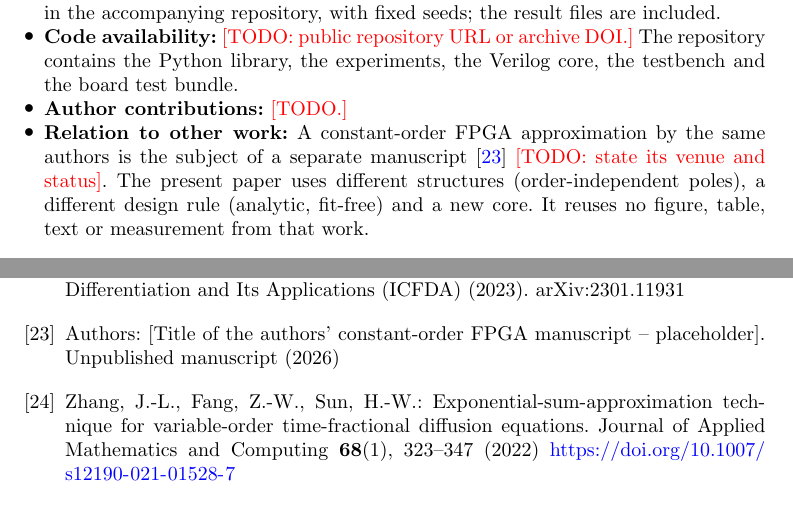
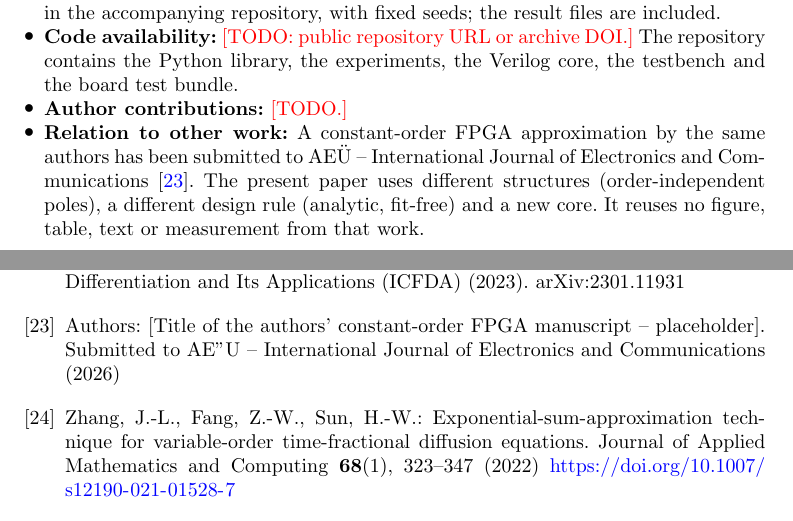
Before and after one commit to HakanErsoy/claude, a LaTeX paper (paper/main.tex, which reads paper/refs.bib): two parts of pages 27 and 31 of 34, joined at a grey line, cut so that both start at the same text. Compiled offline with pdfLaTeX.

Commit message:
Cite the earlier constant-order manuscript as submitted to AEU
Co-Authored-By: Claude Opus 5.5 <noreply@anthropic.com>
Claude-Session: https://claude.ai/code/session_0185zXH74obR5n6PivPkRGKU

```diff
--- a/paper/main.tex
+++ b/paper/main.tex
@@ -869,7 +869,7 @@ For a finite-dimensional realization of a variable-order operator, the definitio
 \item \textbf{Data availability:} All results reported in this paper are produced by the scripts in the accompanying repository, with fixed seeds; the result files are included.
 \item \textbf{Code availability:} \pending{TODO: public repository URL or archive DOI.} The repository contains the Python library, the experiments, the Verilog core, the testbench and the board test bundle.
 \item \textbf{Author contributions:} \pending{TODO.}
-\item \textbf{Relation to other work:} A constant-order FPGA approximation by the same authors is the subject of a separate manuscript~\cite{tcas_submission} \pending{TODO: state its venue and status}. The present paper uses different structures (order-independent poles), a different design rule (analytic, fit-free) and a new core. It reuses no figure, table, text or measurement from that work.
+\item \textbf{Relation to other work:} A constant-order FPGA approximation by the same authors has been submitted to AE{\"U} -- International Journal of Electronics and Communications~\cite{tcas_submission}. The present paper uses different structures (order-independent poles), a different design rule (analytic, fit-free) and a new core. It reuses no figure, table, text or measurement from that work.
 \end{itemize}
 
 \begin{appendices}
--- a/paper/refs.bib
+++ b/paper/refs.bib
@@ -284,12 +284,12 @@
   year    = {1994}
 }
 
-% TODO: the authors' constant-order FPGA manuscript. TCAS-I returned it as out of scope;
-% update title, authors and status (submitted to / accepted in ...) once its new venue is known.
+% TODO: title and authors of the constant-order FPGA manuscript (submitted to AEU after
+% TCAS-I returned it as out of scope); update the note when a decision arrives.
 @unpublished{tcas_submission,
   author = {{Authors}},
   title  = {[Title of the authors' constant-order FPGA manuscript -- placeholder]},
-  note   = {Unpublished manuscript},
+  note   = {Submitted to AE{"U} -- International Journal of Electronics and Communications},
   year   = {2026}
 }
 
```
Also changed, not shown: docs/METODOLOJI.md (+2 -2 lines), paper/README.md, paper/main.pdf.
